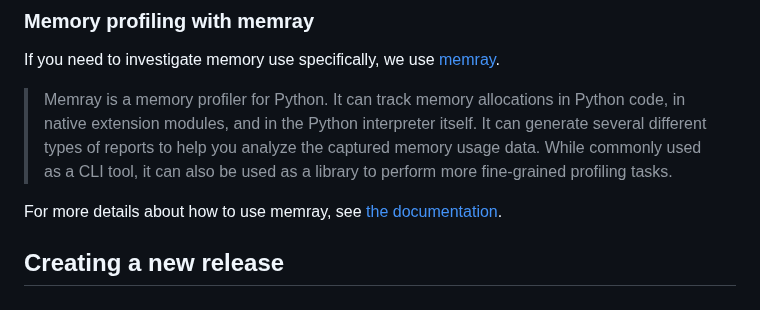
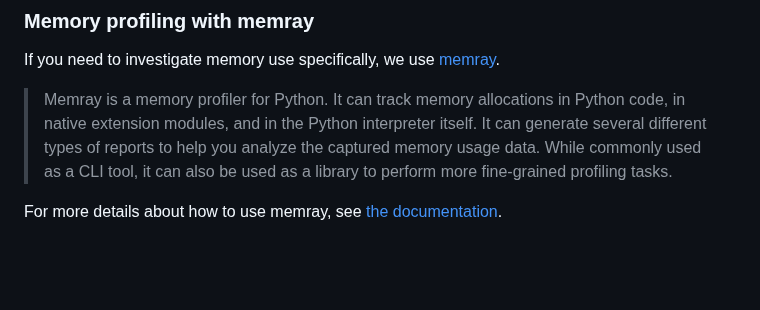
Before and after one commit to computational-cell-analytics/micro-sam, a Markdown page: doc/contributing.md, the part around the change. Drawn GitHub-style; blank space fills up the shorter version.

Commit message:
Plan to add release guide in separate PR

```diff
--- a/doc/contributing.md
+++ b/doc/contributing.md
@@ -163,5 +163,3 @@ If you need to investigate memory use specifically, we use [memray](https://gith
 > Memray is a memory profiler for Python. It can track memory allocations in Python code, in native extension modules, and in the Python interpreter itself. It can generate several different types of reports to help you analyze the captured memory usage data. While commonly used as a CLI tool, it can also be used as a library to perform more fine-grained profiling tasks.
 
 For more details about how to use memray, see [the documentation](https://bloomberg.github.io/memray/getting_started.html).
-
-## Creating a new release
```
